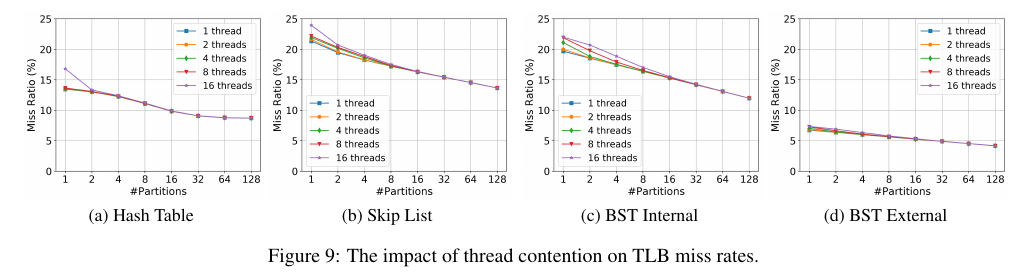
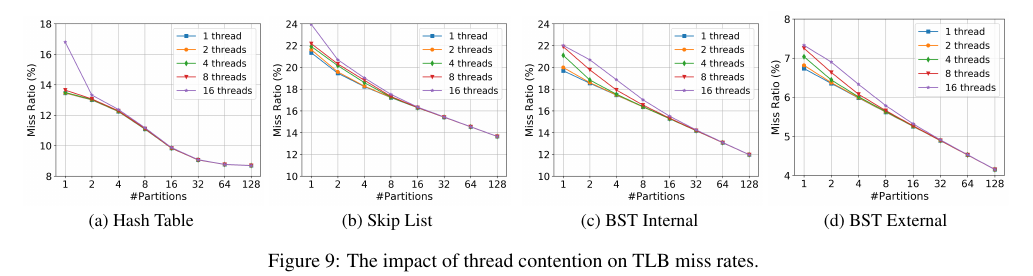
Before and after one commit to javpicorel/spryvm, a LaTeX paper (template.tex, which reads tex/new_evaluation.tex): part of page 10 of 13, cut so that both start at the same text. Compiled offline with pdfLaTeX.

Commit message:
figure tweaks

```diff
--- a/tex/new_evaluation.tex
+++ b/tex/new_evaluation.tex
@@ -116,17 +116,21 @@ As the figure shows, page walks in a conventional VM mechanism requires a memory
 	\centering
 	\subfloat[Hash Table]{
 		\label{fig:test1}
-		\includegraphics[width=0.24 \textwidth,clip]{graphs/spry_lb-ht_java_mem33554432_4.png}}
+	%	\includegraphics[width=0.24 \textwidth,clip]{graphs/spry_lb-ht_java_mem33554432_4.png}}
+		\includegraphics[width=0.24 \textwidth,clip]{graphs/spry_y_scaled_lb-ht_java_mem33554432_4.png}}
 	\subfloat[Skip List]{
 		\label{fig:test2}
-		\includegraphics[width=0.24\textwidth,clip]{graphs/spry_lf-sl_fraser_mem8388608_4.png}}
+	%	\includegraphics[width=0.24\textwidth,clip]{graphs/spry_lf-sl_fraser_mem8388608_4.png}}
+		\includegraphics[width=0.24\textwidth,clip]{graphs/spry_y_scaled_lf-sl_fraser_mem8388608_4.png}}
 	\hspace{.01in}
 	\subfloat[BST Internal]{
 		\label{fig:test3}
-		\includegraphics[width=0.24\textwidth,clip]{graphs/spry_lf-bst-howley_mem33554432_4.png}}
+	%	\includegraphics[width=0.24\textwidth,clip]{graphs/spry_lf-bst-howley_mem33554432_4.png}}
+		\includegraphics[width=0.24\textwidth,clip]{graphs/spry_y_scaled_lf-bst-howley_mem33554432_4.png}}
 	\subfloat[BST External]{
 		\label{fig:test4}
-		\includegraphics[width=0.24\textwidth,clip]{graphs/spry_lf-bst-aravind_mem33554432_4.png}}
+	%	\includegraphics[width=0.24\textwidth,clip]{graphs/spry_lf-bst-aravind_mem33554432_4.png}}
+		\includegraphics[width=0.24\textwidth,clip]{graphs/spry_y_scaled_lf-bst-aravind_mem33554432_4.png}}
 	\caption{The impact of thread contention on TLB miss rates.}
 	\label{fig:contention}
 \end{figure*}
```
Also changed, not shown: graphs/spry_y_scaled_lb-ht_java_mem33554432_4.png (added), graphs/spry_y_scaled_lf-bst-aravind_mem33554432_4.png (added), graphs/spry_y_scaled_lf-bst-howley_mem33554432_4.png (added), graphs/spry_y_scaled_lf-sl_fraser_mem8388608_4.png (added).
